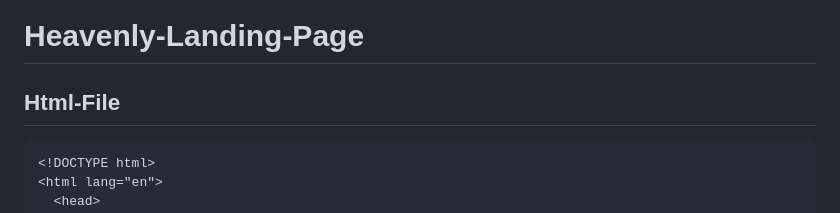
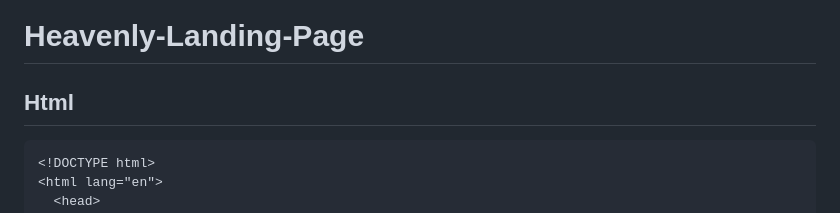
Before and after one commit to nitishkumar80/HeavenlyLandingPage, a Markdown page: README.md, the part around the change printed below. Rendered like a GitHub page.

````diff
--- a/README.md
+++ b/README.md
@@ -1,7 +1,7 @@
 # Heavenly-Landing-Page
 
 
-## Html-File
+## Html
 
 ```html
 <!DOCTYPE html>
````
Also changed, not shown: other parts of README.md (+329 -0 lines).
